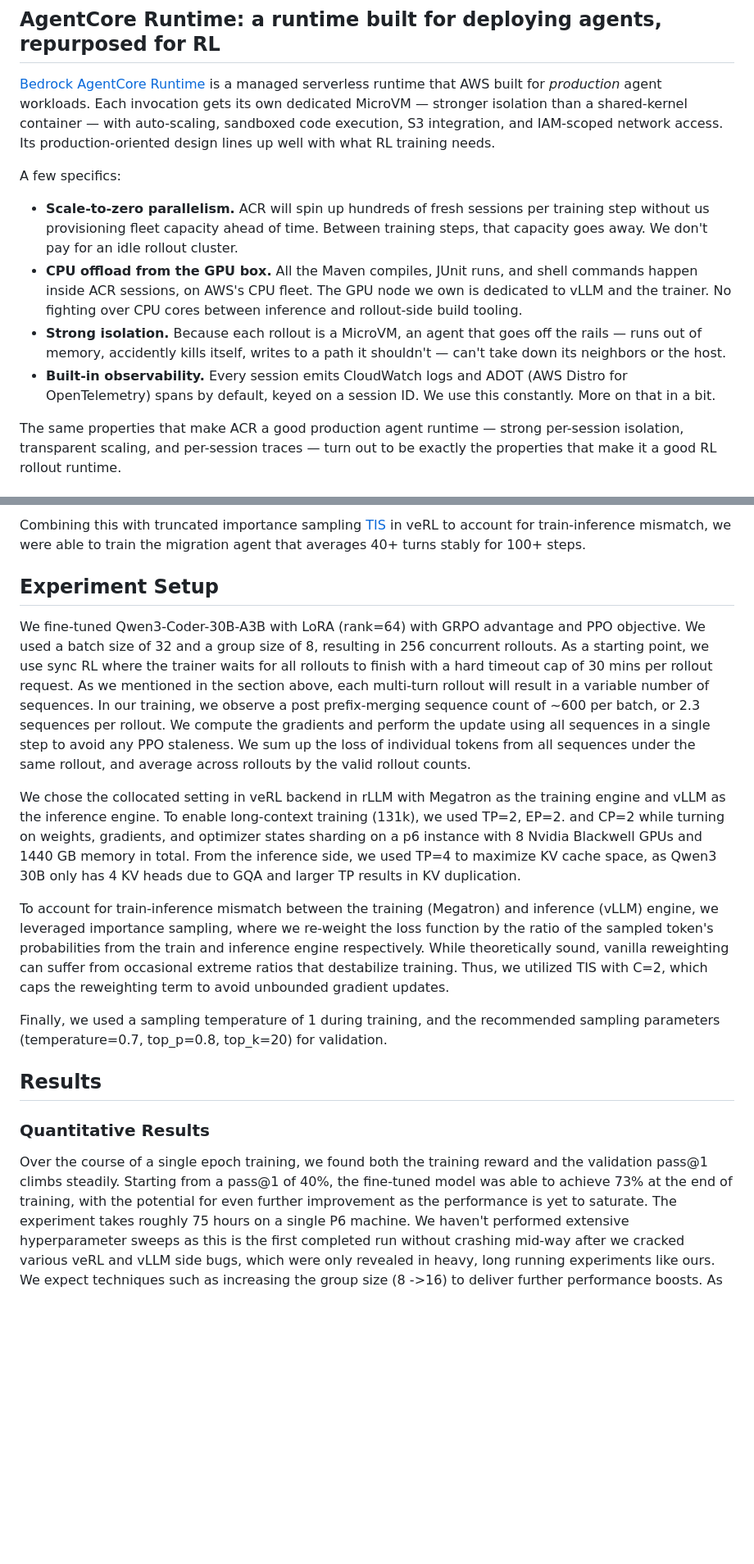
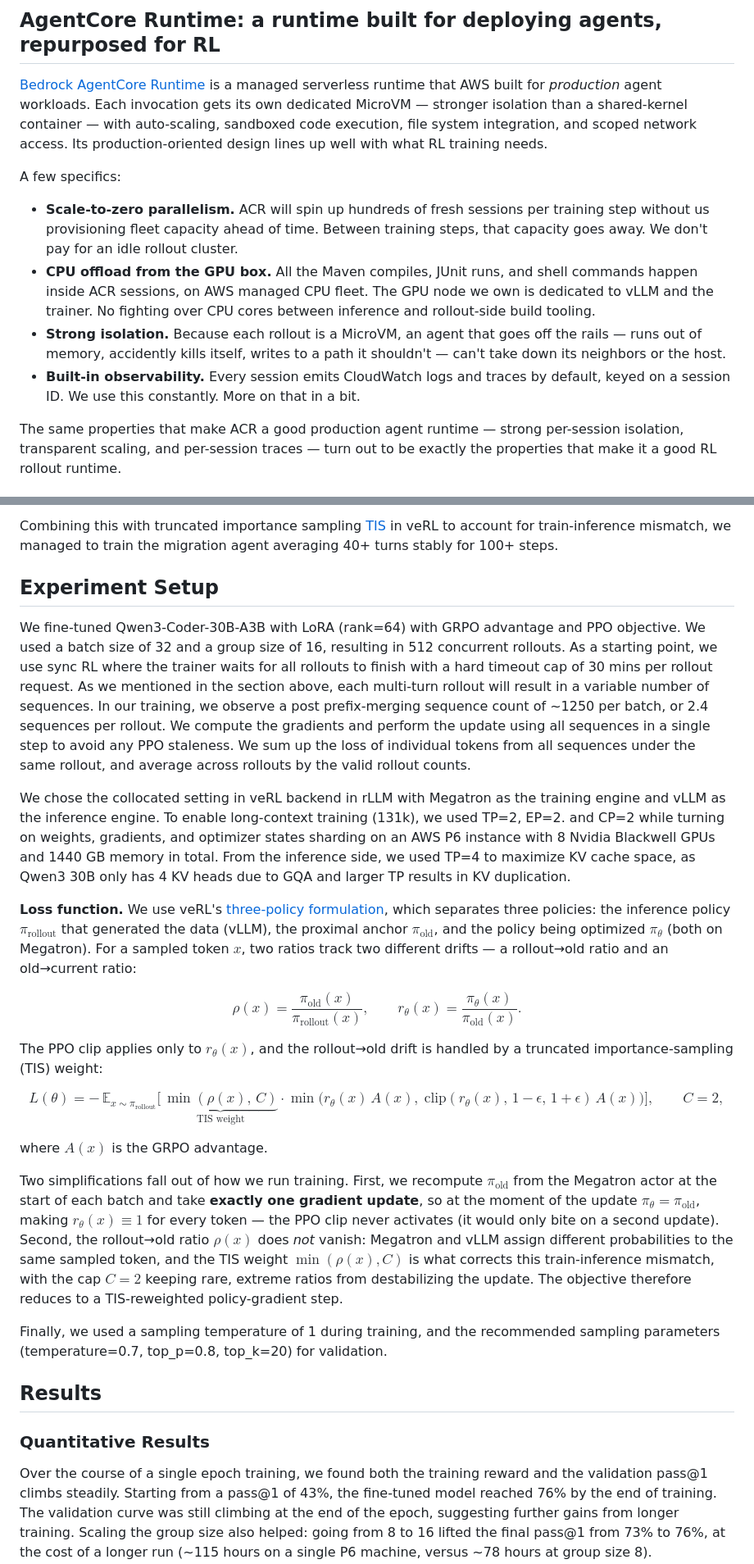
Before and after one commit to rllm-org/rllm-project.github.io, a Markdown page: posts/agentcore_migrationbench.md, 2 parts joined by grey strips. Shown at 82% size. Rendered like a GitHub page; blank space fills up the shorter version.

```diff
--- a/posts/agentcore_migrationbench.md
+++ b/posts/agentcore_migrationbench.md
@@ -44,14 +47,14 @@ The integration we describe here addresses all three.
 
 ## AgentCore Runtime: a runtime built for deploying agents, repurposed for RL
 
-[Bedrock AgentCore Runtime](https://docs.aws.amazon.com/bedrock-agentcore/latest/devguide/) is a managed serverless runtime that AWS built for *production* agent workloads. Each invocation gets its own dedicated MicroVM — stronger isolation than a shared-kernel container — with auto-scaling, sandboxed code execution, S3 integration, and IAM-scoped network access. Its production-oriented design lines up well with what RL training needs.
+[Bedrock AgentCore Runtime](https://docs.aws.amazon.com/bedrock-agentcore/latest/devguide/) is a managed serverless runtime that AWS built for *production* agent workloads. Each invocation gets its own dedicated MicroVM — stronger isolation than a shared-kernel container — with auto-scaling, sandboxed code execution, file system integration, and scoped network access. Its production-oriented design lines up well with what RL training needs.
 
 A few specifics:
 
 - **Scale-to-zero parallelism.** ACR will spin up hundreds of fresh sessions per training step without us provisioning fleet capacity ahead of time. Between training steps, that capacity goes away. We don't pay for an idle rollout cluster.
-- **CPU offload from the GPU box.** All the Maven compiles, JUnit runs, and shell commands happen inside ACR sessions, on AWS's CPU fleet. The GPU node we own is dedicated to vLLM and the trainer. No fighting over CPU cores between inference and rollout-side build tooling.
+- **CPU offload from the GPU box.** All the Maven compiles, JUnit runs, and shell commands happen inside ACR sessions, on AWS managed CPU fleet. The GPU node we own is dedicated to vLLM and the trainer. No fighting over CPU cores between inference and rollout-side build tooling.
 - **Strong isolation.** Because each rollout is a MicroVM, an agent that goes off the rails — runs out of memory, accidently kills itself, writes to a path it shouldn't — can't take down its neighbors or the host.
-- **Built-in observability.** Every session emits CloudWatch logs and ADOT (AWS Distro for OpenTelemetry) spans by default, keyed on a session ID. We use this constantly. More on that in a bit.
+- **Built-in observability.** Every session emits CloudWatch logs and traces by default, keyed on a session ID. We use this constantly. More on that in a bit.
 
 The same properties that make ACR a good production agent runtime — strong per-session isolation, transparent scaling, and per-session traces — turn out to be exactly the properties that make it a good RL rollout runtime.
 
@@ -201,13 +203,23 @@ This convenience, however, also brings in a subtle side effect: a single rollout
 
-Combining this with truncated importance sampling [TIS](https://fengyao.notion.site/off-policy-rl) in veRL to account for train-inference mismatch, we were able to train the migration agent that averages 40+ turns stably for 100+ steps.
+Combining this with truncated importance sampling [TIS](https://fengyao.notion.site/off-policy-rl) in veRL to account for train-inference mismatch, we managed to train the migration agent averaging 40+ turns stably for 100+ steps.
 
 ## Experiment Setup
 
-We fine-tuned Qwen3-Coder-30B-A3B with LoRA (rank=64) with GRPO advantage and PPO objective. We used a batch size of 32 and a group size of 8, resulting in 256 concurrent rollouts. As a starting point, we use sync RL where the trainer waits for all rollouts to finish with a hard timeout cap of 30 mins per rollout request. As we mentioned in the section above, each multi-turn rollout will result in a variable number of sequences. In our training, we observe a post prefix-merging sequence count of ~600 per batch, or 2.3 sequences per rollout. We compute the gradients and perform the update using all sequences in a single step to avoid any PPO staleness. We sum up the loss of individual tokens from all sequences under the same rollout, and average across rollouts by the valid rollout counts.
+We fine-tuned Qwen3-Coder-30B-A3B with LoRA (rank=64) with GRPO advantage and PPO objective. We used a batch size of 32 and a group size of 16, resulting in 512 concurrent rollouts. As a starting point, we use sync RL where the trainer waits for all rollouts to finish with a hard timeout cap of 30 mins per rollout request. As we mentioned in the section above, each multi-turn rollout will result in a variable number of sequences. In our training, we observe a post prefix-merging sequence count of ~1250 per batch, or 2.4 sequences per rollout. We compute the gradients and perform the update using all sequences in a single step to avoid any PPO staleness. We sum up the loss of individual tokens from all sequences under the same rollout, and average across rollouts by the valid rollout counts.
 
-We chose the collocated setting in veRL backend in rLLM with Megatron as the training engine and vLLM as the inference engine. To enable long-context training (131k), we used TP=2, EP=2. and CP=2 while turning on weights, gradients, and optimizer states sharding on a p6 instance with 8 Nvidia Blackwell GPUs and 1440 GB memory in total. From the inference side, we used TP=4 to maximize KV cache space, as Qwen3 30B only has 4 KV heads due to GQA and larger TP results in KV duplication.
+We chose the collocated setting in veRL backend in rLLM with Megatron as the training engine and vLLM as the inference engine. To enable long-context training (131k), we used TP=2, EP=2. and CP=2 while turning on weights, gradients, and optimizer states sharding on an AWS P6 instance with 8 Nvidia Blackwell GPUs and 1440 GB memory in total. From the inference side, we used TP=4 to maximize KV cache space, as Qwen3 30B only has 4 KV heads due to GQA and larger TP results in KV duplication.
 
-To account for train-inference mismatch between the training (Megatron) and inference (vLLM) engine, we leveraged importance sampling, where we re-weight the loss function by the ratio of the sampled token's probabilities from the train and inference engine respectively. While theoretically sound, vanilla reweighting can suffer from occasional extreme ratios that destabilize training. Thus, we utilized TIS with C=2, which caps the reweighting term to avoid unbounded gradient updates.
+**Loss function.** We use veRL's [three-policy formulation](https://github.com/verl-project/verl/blob/main/docs/algo/rollout_corr_math.md), which separates three policies: the inference policy $\pi_{\text{rollout}}$ that generated the data (vLLM), the proximal anchor $\pi_{\text{old}}$, and the policy being optimized $\pi_\theta$ (both on Megatron). For a sampled token $x$, two ratios track two different drifts — a rollout→old ratio and an old→current ratio:
+
+$$\rho(x) = \frac{\pi_{\text{old}}(x)}{\pi_{\text{rollout}}(x)}, \qquad r_\theta(x) = \frac{\pi_\theta(x)}{\pi_{\text{old}}(x)}.$$
+
+The PPO clip applies only to $r_\theta(x)$, and the rollout→old drift is handled by a truncated importance-sampling (TIS) weight:
+
+$$L(\theta) = -\,\mathbb{E}_{x \sim \pi_{\text{rollout}}}\Big[\, \underbrace{\min(\rho(x),\, C)}_{\text{TIS weight}} \cdot \min\big(r_\theta(x)\,A(x),\; \text{clip}(r_\theta(x),\, 1-\epsilon,\, 1+\epsilon)\,A(x)\big)\Big], \qquad C = 2,$$
+
+where $A(x)$ is the GRPO advantage.
+
+Two simplifications fall out of how we run training. First, we recompute $\pi_{\text{old}}$ from the Megatron actor at the start of each batch and take **exactly one gradient update**, so at the moment of the update $\pi_\theta = \pi_{\text{old}}$, making $r_\theta(x) \equiv 1$ for every token — the PPO clip never activates (it would only bite on a second update). Second, the rollout→old ratio $\rho(x)$ does *not* vanish: Megatron and vLLM assign different probabilities to the same sampled token, and the TIS weight $\min(\rho(x), C)$ is what corrects this train-inference mismatch, with the cap $C=2$ keeping rare, extreme ratios from destabilizing the update. The objective therefore reduces to a TIS-reweighted policy-gradient step.
 
 Finally, we used a sampling temperature of 1 during training, and the recommended sampling parameters (temperature=0.7, top_p=0.8, top_k=20) for validation.
 
@@ -216,7 +228,8 @@ Finally, we used a sampling temperature of 1 during training, and the recommende
 
 ### Quantitative Results
 
-Over the course of a single epoch training, we found both the training reward and the validation pass@1 climbs steadily. Starting from a pass@1 of 40%, the fine-tuned model was able to achieve 73% at the end of training, with the potential for even further improvement as the performance is yet to saturate. The experiment takes roughly 75 hours on a single P6 machine. We haven't performed extensive hyperparameter sweeps as this is the first completed run without crashing mid-way after we cracked various veRL and vLLM side bugs, which were only revealed in heavy, long running experiments like ours. We expect techniques such as increasing the group size (8 ->16) to deliver further performance boosts.
+Over the course of a single epoch training, we found both the training reward and the validation pass@1 climbs steadily. Starting from a pass@1 of 43%, the fine-tuned model reached 76% by the end of training. The validation curve was still climbing at the end of the epoch, suggesting further gains from longer training. Scaling the group size also helped: going from 8 to 16 lifted the final pass@1 from 73% to 76%, at the cost of a longer run (~115 hours on a single P6 machine, versus ~78 hours at group size 8).
+
 As a reference, we benchmarked Claude 4.5 Haiku and Sonnet, which were released around the same time (09/2025) as Qwen3 Coder series (07/2025) to contextualize the performance of our fine-tuned model. Since Qwen3 Coder is an instruct model, we turned off interleaved thinking for Claude models as well. Under the same Strands harness, our customized Qwen3-Coder-30B-A3B model was able to outperform Claude 4.5 Haiku at 71%. With more careful tuning, we think it's possible to close the gap with Claude 4.5 Sonnet at 83%.
 
 <div style="display:flex; gap:1.2rem; margin:1.8rem 0; flex-wrap:wrap;">
```
Also changed, not shown: other parts of posts/agentcore_migrationbench.md (+32 -28 lines), assets/agentcore/train_reward.png, assets/agentcore/val_pass_at_1.png, 1 other file.
